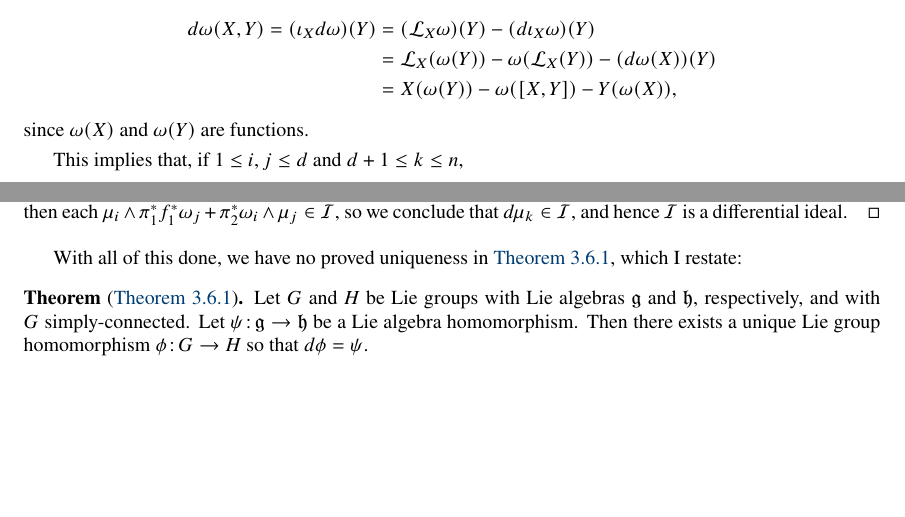
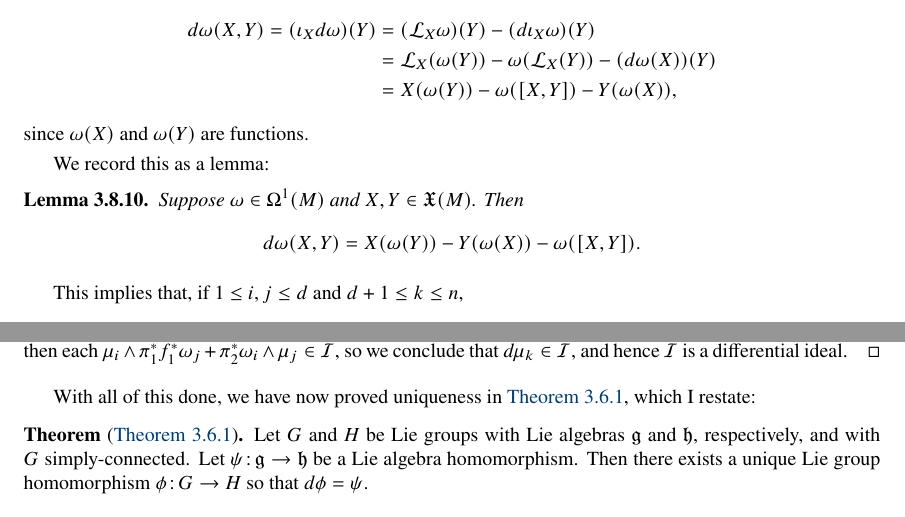
Before and after one commit to shonkwiler/DG, a LaTeX thesis (dg.tex, which reads days/day22.tex, days/day23.tex): two parts of pages 103 and 107 of 109, joined at a grey line, cut so that both start at the same text, the shorter picture padded with empty space. Compiled offline with pdfLaTeX.

Commit message:
Small edits

```diff
--- a/days/day22.tex
+++ b/days/day22.tex
@@ -125,6 +125,15 @@ So a restatement of \Cref{thm:Frobenius v2} is that a distribution is involutive
 	\end{align*}
 	since $\omega(X)$ and $\omega(Y)$ are functions.
 
+	We record this as a lemma:
+
+	\begin{lemma}\label{lem:d 1-form Cartan}
+		Suppose $\omega \in \Omega^1(M)$ and $X,Y \in \mathfrak{X}(M)$. Then
+		\[
+			d \omega(X,Y) = X(\omega(Y))- Y(\omega(X))-\omega([X,Y]).
+		\]
+	\end{lemma}
+
 	This implies that, if $1 \leq i, j \leq d$ and $d+1 \leq k \leq n$,
 	\[
 		d\xi_k(X_i,X_j) = X_i(\xi_x(X_j)) - X_j(\xi_k(X_i)) - \xi_k([X_i,X_j]) = X_i(0) - X_j(0) - \xi_k([X_i,X_j]) = - \xi_k([X_i,X_j]).
--- a/days/day23.tex
+++ b/days/day23.tex
@@ -84,7 +84,7 @@ Now let's apply this result to proving \Cref{thm:identical Lie algebra homomorph
 	by adding and subtracting a term of the form $\pi_2^\ast \omega_i \wedge \pi_1^\ast f^\ast \omega_j$ in going from the fourth to the fifth line. But then each $ \mu_i\wedge \pi_1^\ast f_1^\ast \omega_j + \pi_2^\ast \omega_i \wedge \mu_j \in \mathcal{I}$, so we conclude that $d\mu_k \in \mathcal{I}$, and hence $\mathcal{I}$ is a differential ideal.
 \end{proof}
 
-With all of this done, we have no proved uniqueness in \Cref{thm:Lie group Lie algebra correspondence}, which I restate:
+With all of this done, we have now proved uniqueness in \Cref{thm:Lie group Lie algebra correspondence}, which I restate:
 
 \begin{theorem*}[\Cref{thm:Lie group Lie algebra correspondence}]
 	Let $G$ and $H$ be Lie groups with Lie algebras $\mathfrak{g}$ and $\mathfrak{h}$, respectively, and with $G$ simply-connected. Let $\psi \from \mathfrak{g} \to \mathfrak{h}$ be a Lie algebra homomorphism. Then there exists a unique Lie group homomorphism $\phi \from G \to H$ so that $d\phi = \psi$.
```
Also changed, not shown: days/day20.tex (+1 -1 lines).
